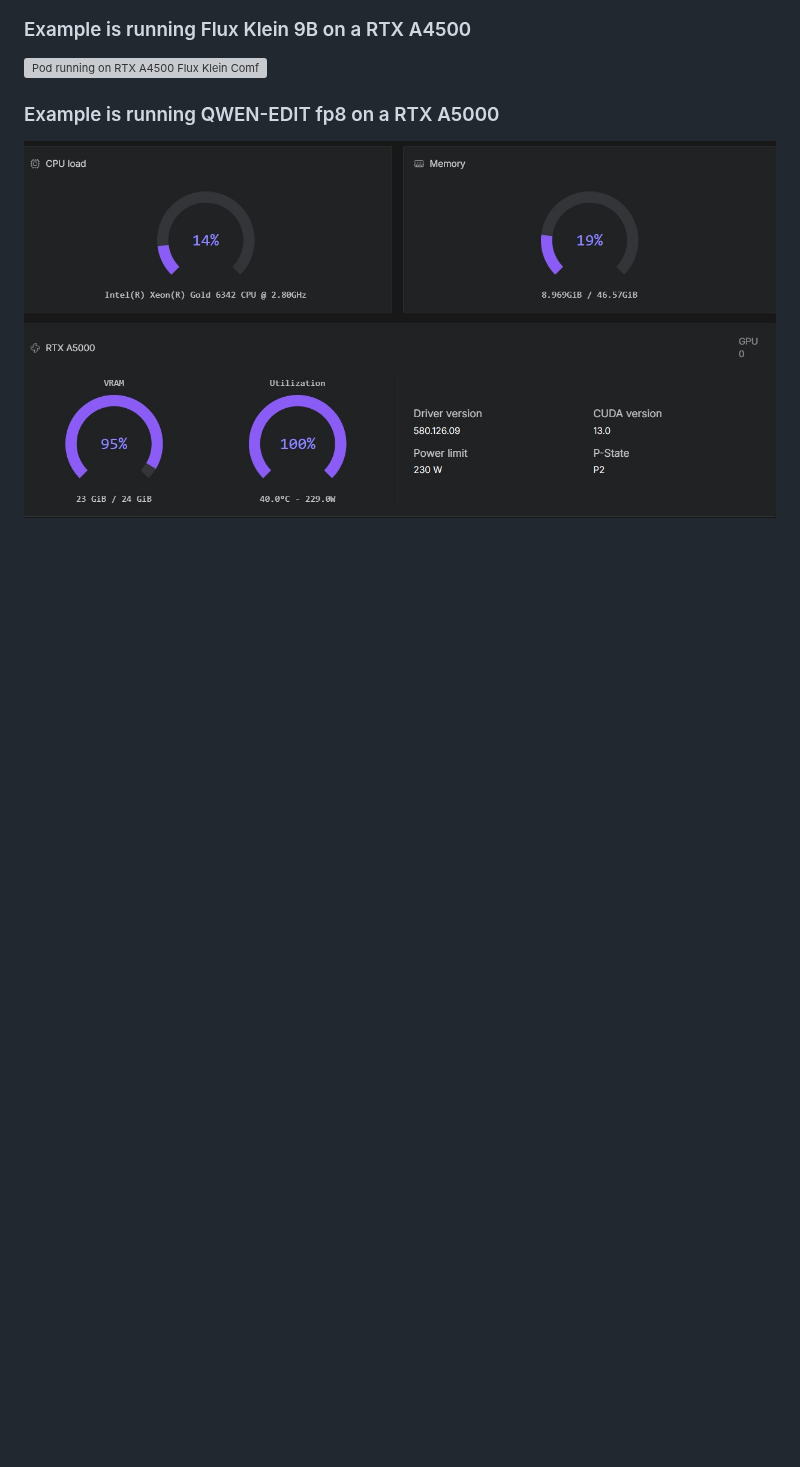
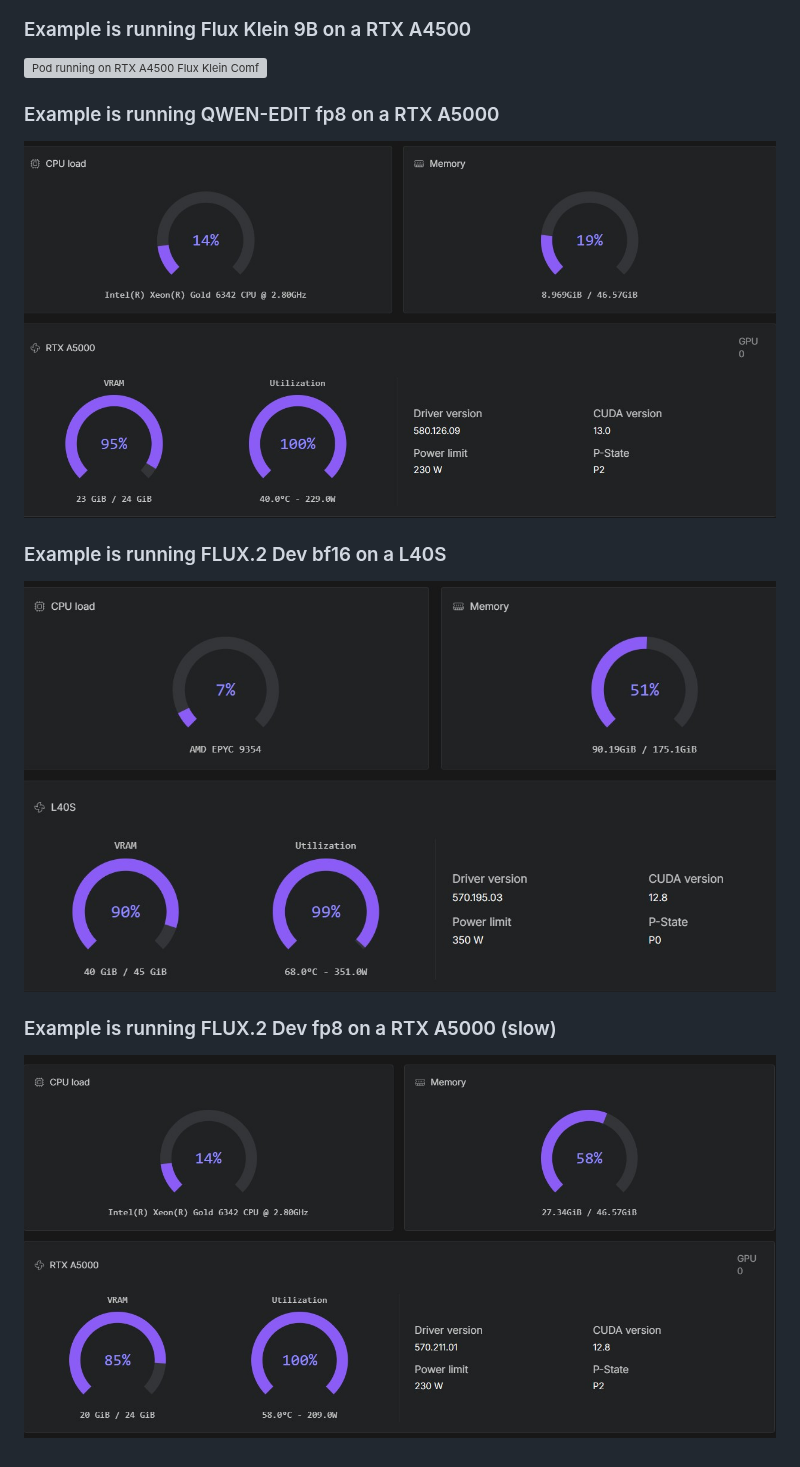
Before and after one commit to jalberty2018/comfyui-docs, a Markdown page: ComfyUI_image.md, the part around one of its changes. GitHub-like rendering; pictures changed too: images/runpod_A5000_FLUX_2.jpg (added), images/runpod_L40S_FLUX_2.jpg (added); blank space fills up the shorter version; grey boxes are pictures that could not be loaded.

Commit message:
Updated workflows FLUX.2 DEV

```diff
--- a/ComfyUI_image.md
+++ b/ComfyUI_image.md
@@ -47,3 +51,11 @@ A streamlined and automated environment for running **ComfyUI** with **image/edi
 ### Example is running QWEN-EDIT fp8 on a RTX A5000
 
 ![Pod running on RTX A5000 QWEN-EDIT ComfyUI](images/runpod_A5000_QWEN-EDIT.jpg)
+
+### Example is running FLUX.2 Dev bf16 on a L40S
+
+![Pod running on L40S Flux.2 Dev bf16 ComfyUI](images/runpod_L40S_FLUX_2.jpg)
+
+### Example is running FLUX.2 Dev fp8 on a RTX A5000 (slow)
+
+![Pod running on A5000 Flux.2 Dev fp8 ComfyUI](images/runpod_A5000_FLUX_2.jpg)
```
Also changed, not shown: other parts of ComfyUI_image.md (+5 -1 lines), ComfyUI_image_hardware.md (+16 -9 lines), images/ai-generated-FLUX2-CAMERA.jpg (added), 5 other files.
